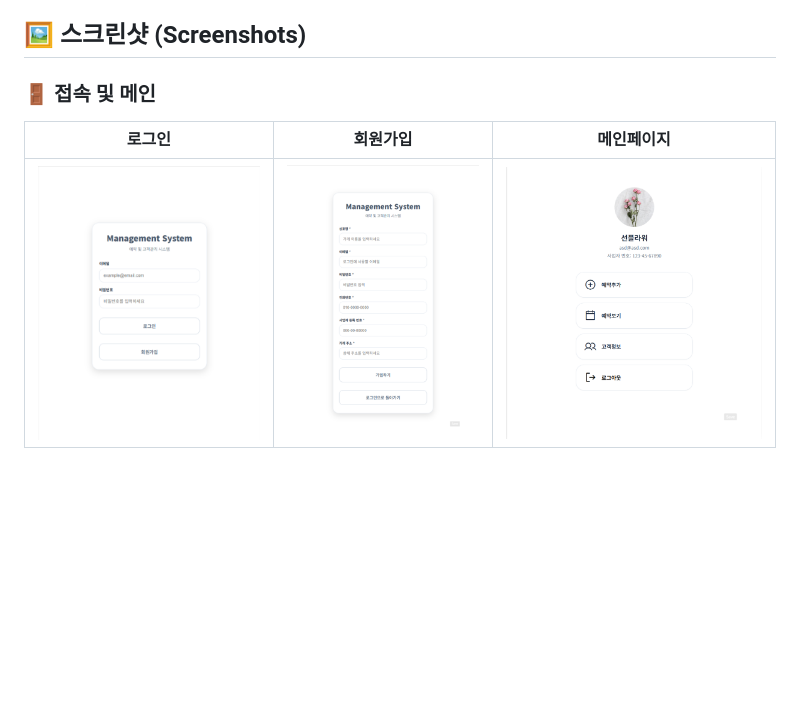
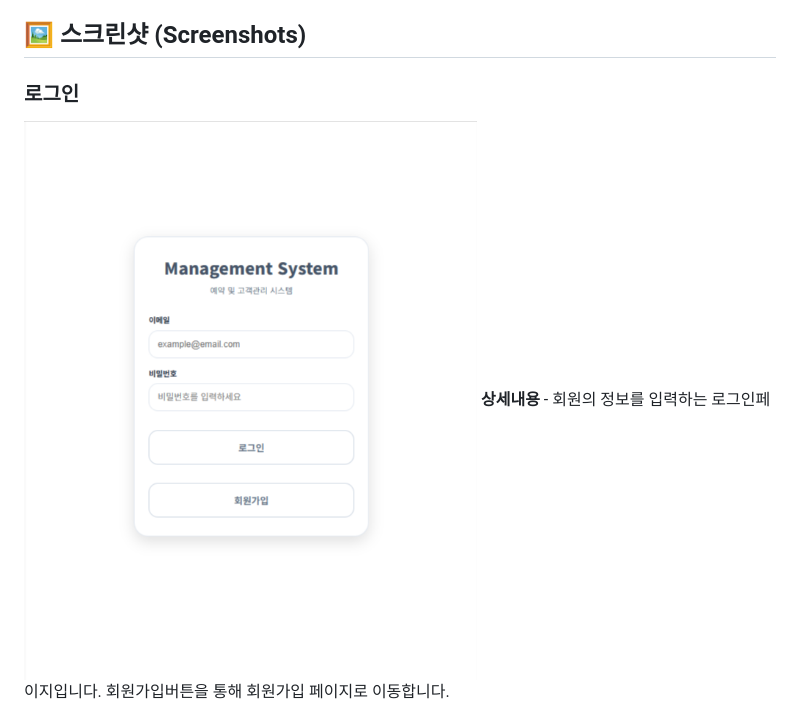
Before and after one commit to vwnsgur-stack/Flower-Agent, a Markdown page: README.md, the part around one of its changes. Rendered like a GitHub page; blank space fills up the shorter version.

```diff
--- a/README.md
+++ b/README.md
@@ -5,8 +5,7 @@ AI 기반 플로리스트 예약 및 고객 관리 시스템입니다.
 
 ## 🖼 스크린샷 (Screenshots)
 
-### 🚪 접속 및 메인
-| 로그인 | 회원가입 | 메인페이지 |
-|:---:|:---:|:---:|
-| ![로그인](FlowerManagerPicture/01_로그인.png) | ![회원가입](FlowerManagerPicture/02_회원가입.png) | ![메인페이지](FlowerManagerPicture/03_메인페이지.png) |
+### 로그인
+![로그인](FlowerManagerPicture/01_로그인.png)
+**상세내용** - 회원의 정보를 입력하는 로그인페이지입니다. 회원가입버튼을 통해 회원가입 페이지로 이동합니다.
 
```
Also changed, not shown: other parts of README.md (+28 -6 lines).
